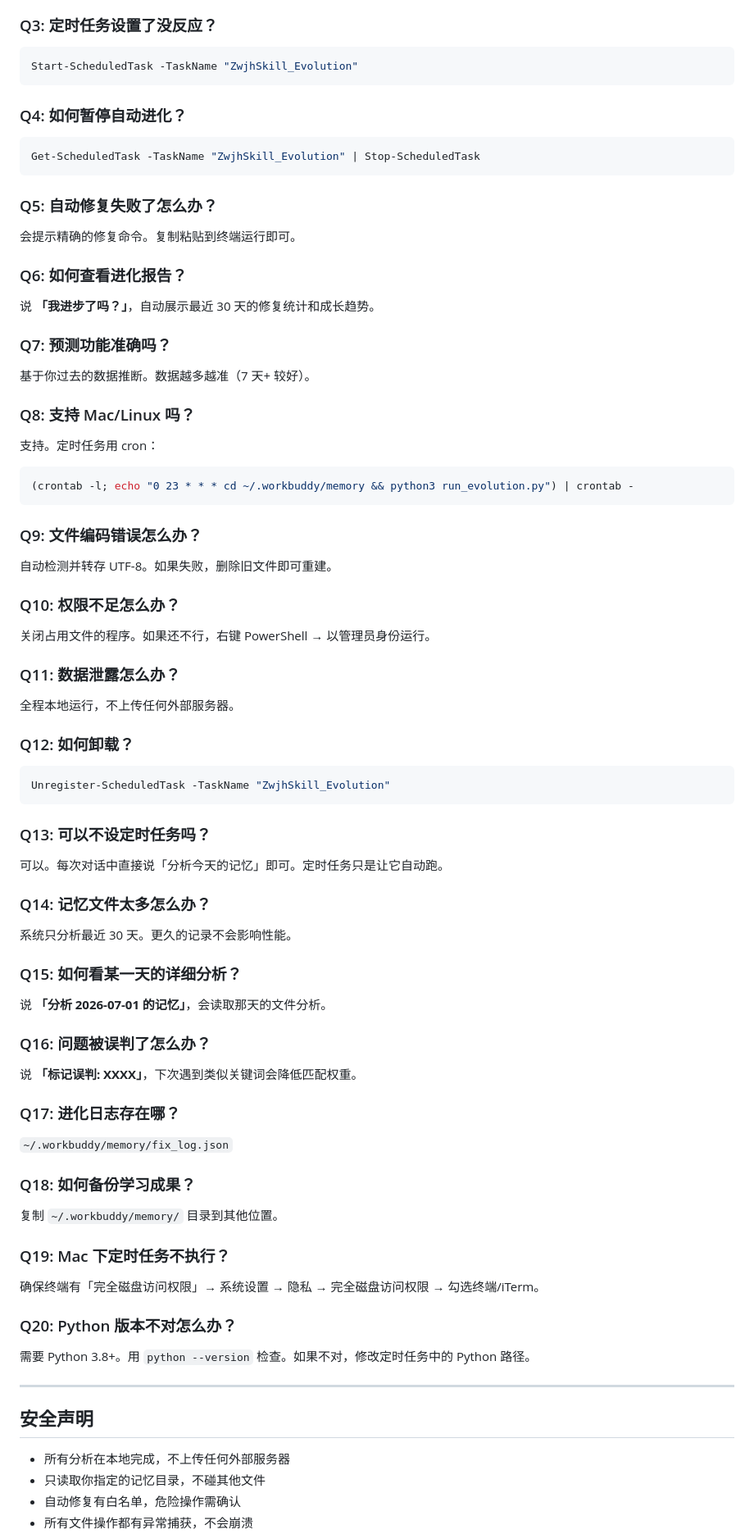
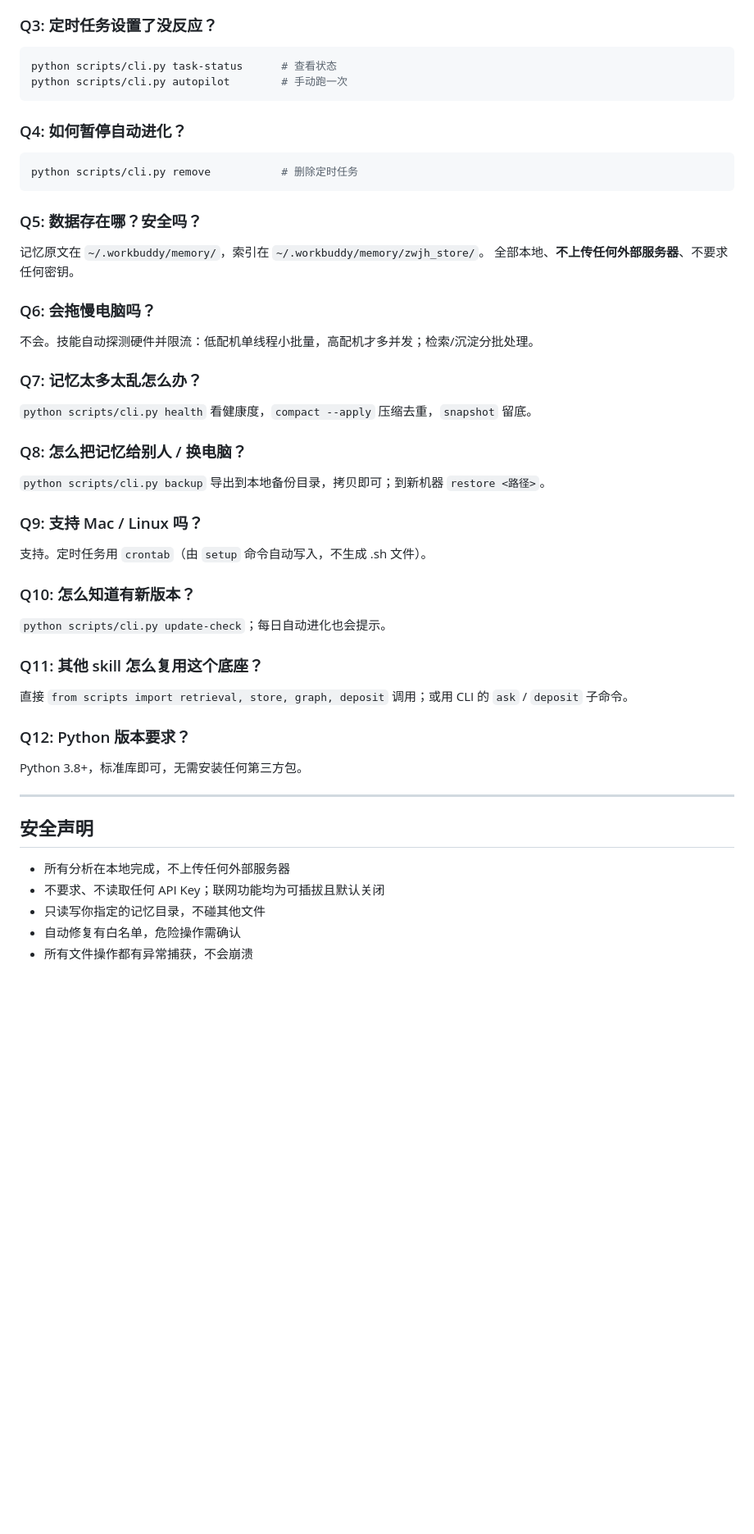
Before and after one commit to fyniujin/devskill, a Markdown page: zwjh-skill/SKILL.md, the part around one of its changes. Shown at 82% size. Drawn GitHub-style; blank space fills up the shorter version.

````diff
--- a/zwjh-skill/SKILL.md
+++ b/zwjh-skill/SKILL.md
@@ -499,72 +318,46 @@ def generate_report(days=30):
 
 ### Q3: 定时任务设置了没反应？
-```powershell
-Start-ScheduledTask -TaskName "ZwjhSkill_Evolution"
+```bash
+python scripts/cli.py task-status      # 查看状态
+python scripts/cli.py autopilot        # 手动跑一次
 ```
 
 ### Q4: 如何暂停自动进化？
-```powershell
-Get-ScheduledTask -TaskName "ZwjhSkill_Evolution" | Stop-ScheduledTask
+```bash
+python scripts/cli.py remove           # 删除定时任务
 ```
 
-### Q5: 自动修复失败了怎么办？
-会提示精确的修复命令。复制粘贴到终端运行即可。
+### Q5: 数据存在哪？安全吗？
+记忆原文在 `~/.workbuddy/memory/`，索引在 `~/.workbuddy/memory/zwjh_store/`。
+全部本地、**不上传任何外部服务器**、不要求任何密钥。
 
-### Q6: 如何查看进化报告？
-说 **「我进步了吗？」**，自动展示最近 30 天的修复统计和成长趋势。
+### Q6: 会拖慢电脑吗？
+不会。技能自动探测硬件并限流：低配机单线程小批量，高配机才多并发；检索/沉淀分批处理。
 
-### Q7: 预测功能准确吗？
-基于你过去的数据推断。数据越多越准（7 天+ 较好）。
+### Q7: 记忆太多太乱怎么办？
+`python scripts/cli.py health` 看健康度，`compact --apply` 压缩去重，`snapshot` 留底。
 
-### Q8: 支持 Mac/Linux 吗？
-支持。定时任务用 cron：
-```bash
-(crontab -l; echo "0 23 * * * cd ~/.workbuddy/memory && python3 run_evolution.py") | crontab -
-```
+### Q8: 怎么把记忆给别人 / 换电脑？
+`python scripts/cli.py backup` 导出到本地备份目录，拷贝即可；到新机器 `restore <路径>`。
 
-### Q9: 文件编码错误怎么办？
-自动检测并转存 UTF-8。如果失败，删除旧文件即可重建。
+### Q9: 支持 Mac / Linux 吗？
+支持。定时任务用 `crontab`（由 `setup` 命令自动写入，不生成 .sh 文件）。
 
-### Q10: 权限不足怎么办？
-关闭占用文件的程序。如果还不行，右键 PowerShell → 以管理员身份运行。
+### Q10: 怎么知道有新版本？
+`python scripts/cli.py update-check`；每日自动进化也会提示。
 
-### Q11: 数据泄露怎么办？
-全程本地运行，不上传任何外部服务器。
+### Q11: 其他 skill 怎么复用这个底座？
+直接 `from scripts import retrieval, store, graph, deposit` 调用；或用 CLI 的 `ask` / `deposit` 子命令。
 
-### Q12: 如何卸载？
-```powershell
-Unregister-ScheduledTask -TaskName "ZwjhSkill_Evolution"
-```
-
-### Q13: 可以不设定时任务吗？
-可以。每次对话中直接说「分析今天的记忆」即可。定时任务只是让它自动跑。
-
-### Q14: 记忆文件太多怎么办？
-系统只分析最近 30 天。更久的记录不会影响性能。
-
-### Q15: 如何看某一天的详细分析？
-说 **「分析 2026-07-01 的记忆」**，会读取那天的文件分析。
-
-### Q16: 问题被误判了怎么办？
-说 **「标记误判: XXXX」**，下次遇到类似关键词会降低匹配权重。
-
-### Q17: 进化日志存在哪？
-`~/.workbuddy/memory/fix_log.json`
-
-### Q18: 如何备份学习成果？
-复制 `~/.workbuddy/memory/` 目录到其他位置。
-
-### Q19: Mac 下定时任务不执行？
-确保终端有「完全磁盘访问权限」→ 系统设置 → 隐私 → 完全磁盘访问权限 → 勾选终端/iTerm。
-
-### Q20: Python 版本不对怎么办？
-需要 Python 3.8+。用 `python --version` 检查。如果不对，修改定时任务中的 Python 路径。
+### Q12: Python 版本要求？
+Python 3.8+，标准库即可，无需安装任何第三方包。
 
 ---
 
 ## 安全声明
 
 - 所有分析在本地完成，不上传任何外部服务器
-- 只读取你指定的记忆目录，不碰其他文件
+- 不要求、不读取任何 API Key；联网功能均为可插拔且默认关闭
+- 只读写你指定的记忆目录，不碰其他文件
 - 自动修复有白名单，危险操作需确认
 - 所有文件操作都有异常捕获，不会崩溃
````
Also changed, not shown: other parts of zwjh-skill/SKILL.md (+223 -401 lines).
